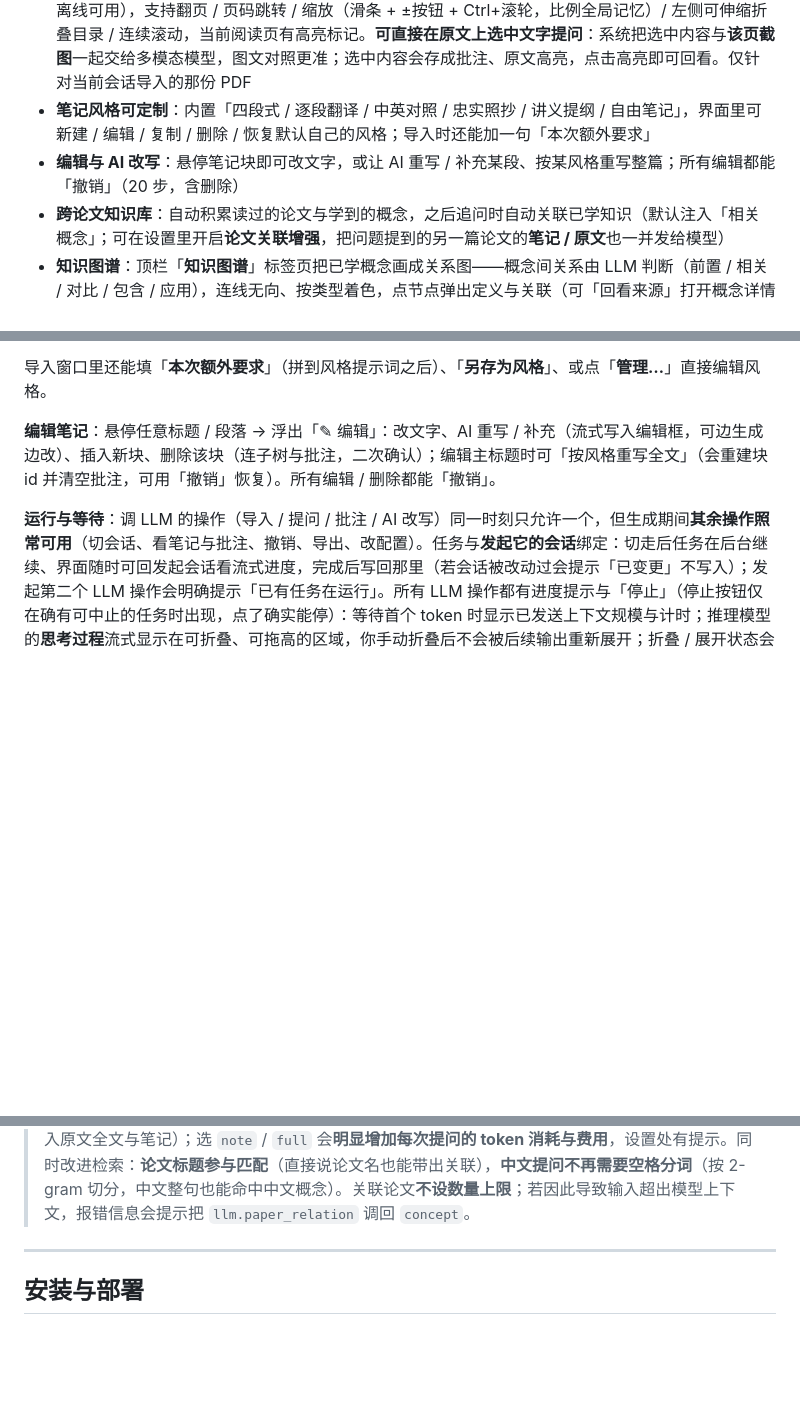
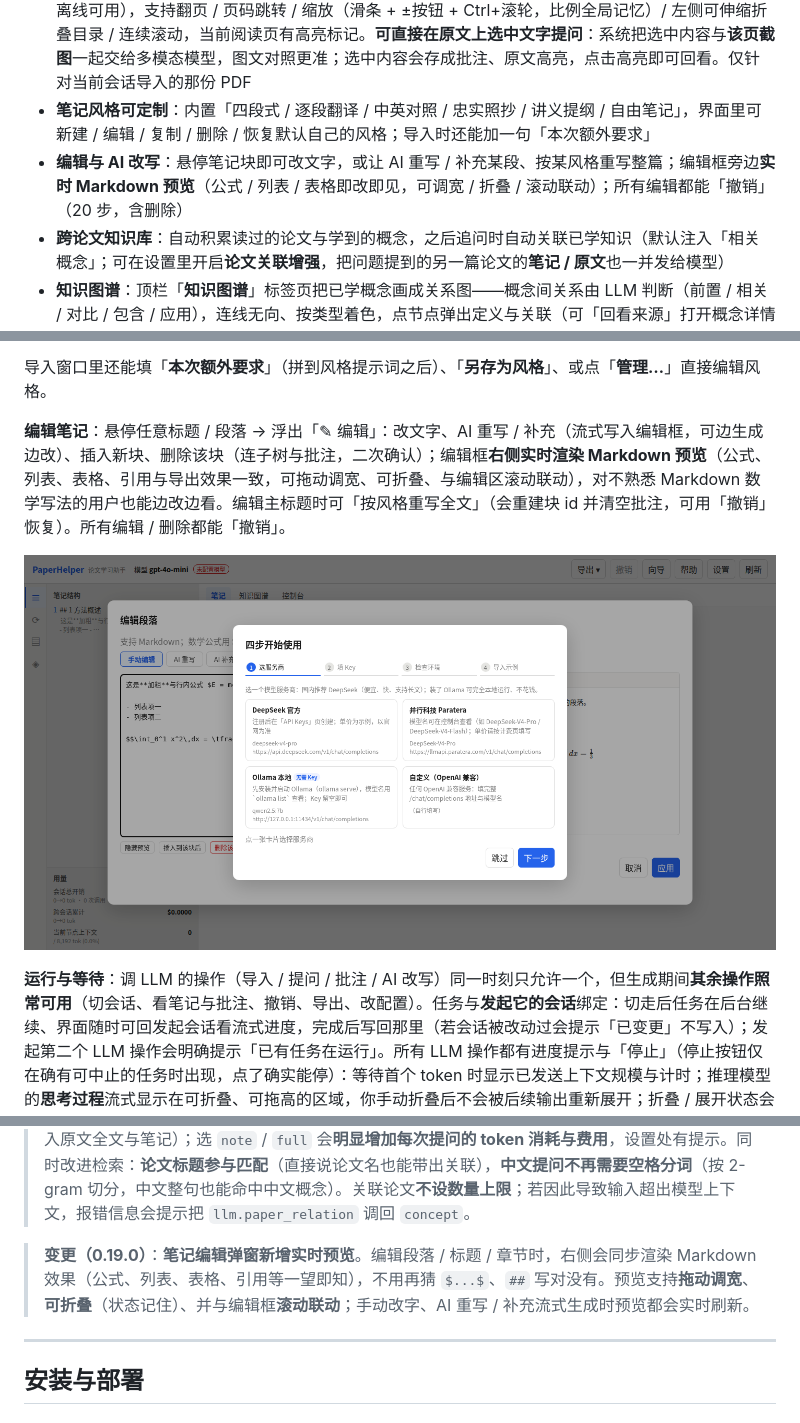
Before and after one commit to Ru645/paperhelper, a Markdown page: README.md, 3 parts joined by grey strips. Drawn GitHub-style; pictures changed too: screenshots/edit-preview.png (added); blank space fills up the shorter version.

Commit message:
feat: 笔记编辑弹窗新增实时 Markdown 预览（可调宽/折叠/滚动联动）

```diff
--- a/README.md
+++ b/README.md
@@ -23,7 +23,7 @@ PaperHelper 用**树形对话 + 笔记批注**解决这个问题：每次追问
 - **论文 / 讲义 → 结构化笔记**：把 PDF 拖进窗口，LLM 按所选风格生成含公式、表格、数值结果的详细笔记；也支持「原样导入」已有的 Markdown / TXT / HTML / 笔记——直接解析成笔记树，**不调模型、0 token**；或选「**仅阅读**」把 PDF 直接挂进来当原文看，同样不调模型、不生成笔记
 - **原文（PDF）阅读器**：顶栏「**原文**」标签（当前会话导入了 PDF 时才出现）打开内置 [PDF.js](https://mozilla.github.io/pdf.js/)（随程序离线可用），支持翻页 / 页码跳转 / 缩放（滑条 + ±按钮 + Ctrl+滚轮，比例全局记忆）/ 左侧可伸缩折叠目录 / 连续滚动，当前阅读页有高亮标记。**可直接在原文上选中文字提问**：系统把选中内容与**该页截图**一起交给多模态模型，图文对照更准；选中内容会存成批注、原文高亮，点击高亮即可回看。仅针对当前会话导入的那份 PDF
 - **笔记风格可定制**：内置「四段式 / 逐段翻译 / 中英对照 / 忠实照抄 / 讲义提纲 / 自由笔记」，界面里可新建 / 编辑 / 复制 / 删除 / 恢复默认自己的风格；导入时还能加一句「本次额外要求」
-- **编辑与 AI 改写**：悬停笔记块即可改文字，或让 AI 重写 / 补充某段、按某风格重写整篇；所有编辑都能「撤销」（20 步，含删除）
+- **编辑与 AI 改写**：悬停笔记块即可改文字，或让 AI 重写 / 补充某段、按某风格重写整篇；编辑框旁边**实时 Markdown 预览**（公式 / 列表 / 表格即改即见，可调宽 / 折叠 / 滚动联动）；所有编辑都能「撤销」（20 步，含删除）
 - **跨论文知识库**：自动积累读过的论文与学到的概念，之后追问时自动关联已学知识（默认注入「相关概念」；可在设置里开启**论文关联增强**，把问题提到的另一篇论文的**笔记 / 原文**也一并发给模型）
 - **知识图谱**：顶栏「**知识图谱**」标签页把已学概念画成关系图——概念间关系由 LLM 判断（前置 / 相关 / 对比 / 包含 / 应用），连线无向、按类型着色，点节点弹出定义与关联（可「回看来源」打开概念详情页）；新增概念后点「更新关系」只让 LLM 处理新概念，也可「重建」全部重新判断
 - **一键导出与迁移**：导出 Markdown / 思维导图（markmap）/ 自包含离线 HTML；会话与整库（会话 + 知识库 + 置顶）可导出 `.json`，在另一台电脑点「导入」即完成迁移
@@ -77,7 +77,9 @@ paperhelper web --port 9000  # 指定端口
 
 导入窗口里还能填「**本次额外要求**」（拼到风格提示词之后）、「**另存为风格**」、或点「**管理…**」直接编辑风格。
 
-**编辑笔记**：悬停任意标题 / 段落 → 浮出「✎ 编辑」：改文字、AI 重写 / 补充（流式写入编辑框，可边生成边改）、插入新块、删除该块（连子树与批注，二次确认）；编辑主标题时可「按风格重写全文」（会重建块 id 并清空批注，可用「撤销」恢复）。所有编辑 / 删除都能「撤销」。
+**编辑笔记**：悬停任意标题 / 段落 → 浮出「✎ 编辑」：改文字、AI 重写 / 补充（流式写入编辑框，可边生成边改）、插入新块、删除该块（连子树与批注，二次确认）；编辑框**右侧实时渲染 Markdown 预览**（公式、列表、表格、引用与导出效果一致，可拖动调宽、可折叠、与编辑区滚动联动），对不熟悉 Markdown 数学写法的用户也能边改边看。编辑主标题时可「按风格重写全文」（会重建块 id 并清空批注，可用「撤销」恢复）。所有编辑 / 删除都能「撤销」。
+
+![笔记编辑弹窗的实时 Markdown 预览](screenshots/edit-preview.png)
 
 **运行与等待**：调 LLM 的操作（导入 / 提问 / 批注 / AI 改写）同一时刻只允许一个，但生成期间**其余操作照常可用**（切会话、看笔记与批注、撤销、导出、改配置）。任务与**发起它的会话**绑定：切走后任务在后台继续、界面随时可回发起会话看流式进度，完成后写回那里（若会话被改动过会提示「已变更」不写入）；发起第二个 LLM 操作会明确提示「已有任务在运行」。所有 LLM 操作都有进度提示与「停止」（停止按钮仅在确有可中止的任务时出现，点了确实能停）：等待首个 token 时显示已发送上下文规模与计时；推理模型的**思考过程**流式显示在可折叠、可拖高的区域，你手动折叠后不会被后续输出重新展开；折叠 / 展开状态会记住，下次提问沿用同样状态。出错控制台显示中文摘要，可展开「详情」看原始 API Response，设置弹窗内可用当前表单值「测试连接」。
 
@@ -193,6 +195,8 @@ paperhelper --version       # 查看版本号（排查 / 反馈时用）
 > **变更（0.17.2）**：**已存在的旧会话名也会自动清理**——打开或列出旧会话时会剥掉残留的时间戳前缀并落盘，无需重新导入。
 
 > **变更（0.18.0）**：**跨论文关联增强**。提问里提到另一篇你学过的论文时，agent 现在能真正参考它：新增配置 `llm.paper_relation`（CLI `config set llm.paper_relation <值>` 与 Web「设置」均可改），三档——`concept`（默认，只注入相关概念摘要）、`note`（再注入该论文的整篇笔记）、`full`（再注入原文全文与笔记）；选 `note` / `full` 会**明显增加每次提问的 token 消耗与费用**，设置处有提示。同时改进检索：**论文标题参与匹配**（直接说论文名也能带出关联），**中文提问不再需要空格分词**（按 2-gram 切分，中文整句也能命中中文概念）。关联论文**不设数量上限**；若因此导致输入超出模型上下文，报错信息会提示把 `llm.paper_relation` 调回 `concept`。
+
+> **变更（0.19.0）**：**笔记编辑弹窗新增实时预览**。编辑段落 / 标题 / 章节时，右侧会同步渲染 Markdown 效果（公式、列表、表格、引用等一望即知），不用再猜 `$...$`、`##` 写对没有。预览支持**拖动调宽**、**可折叠**（状态记住）、并与编辑框**滚动联动**；手动改字、AI 重写 / 补充流式生成时预览都会实时刷新。
 
 ---
 
```
Also changed, not shown: 5 other files.
